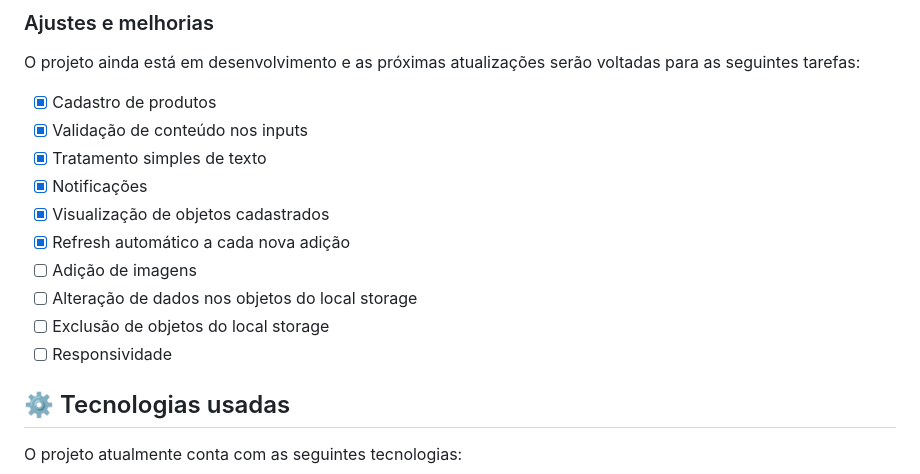
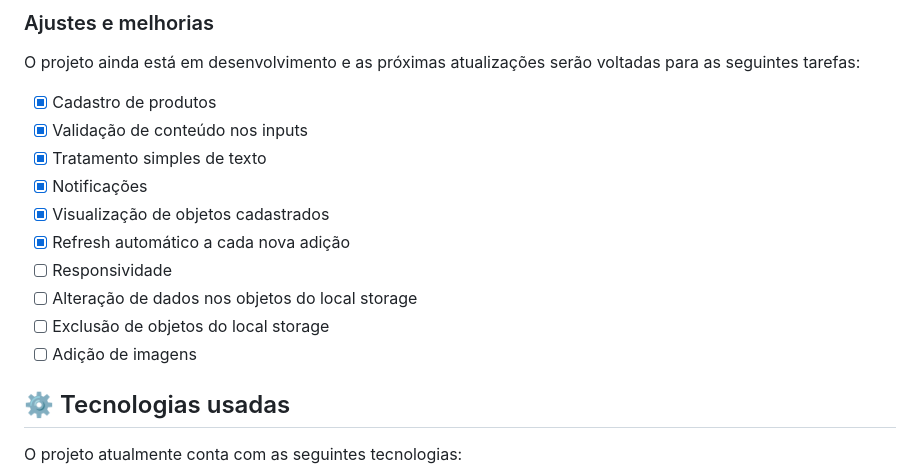
Before and after one commit to anselmosz/invent-store-web, a Markdown page: README.md, the part around the change. Drawn GitHub-style.

```diff
--- a/README.md
+++ b/README.md
@@ -28,10 +28,10 @@ O projeto ainda está em desenvolvimento e as próximas atualizações serão vo
 - [x] Notificações
 - [x] Visualização de objetos cadastrados
 - [x] Refresh automático a cada nova adição
-- [ ] Adição de imagens
+- [ ] Responsividade
 - [ ] Alteração de dados nos objetos do local storage
 - [ ] Exclusão de objetos do local storage
-- [ ] Responsividade
+- [ ] Adição de imagens
 
 ## ⚙ Tecnologias usadas
 
```
